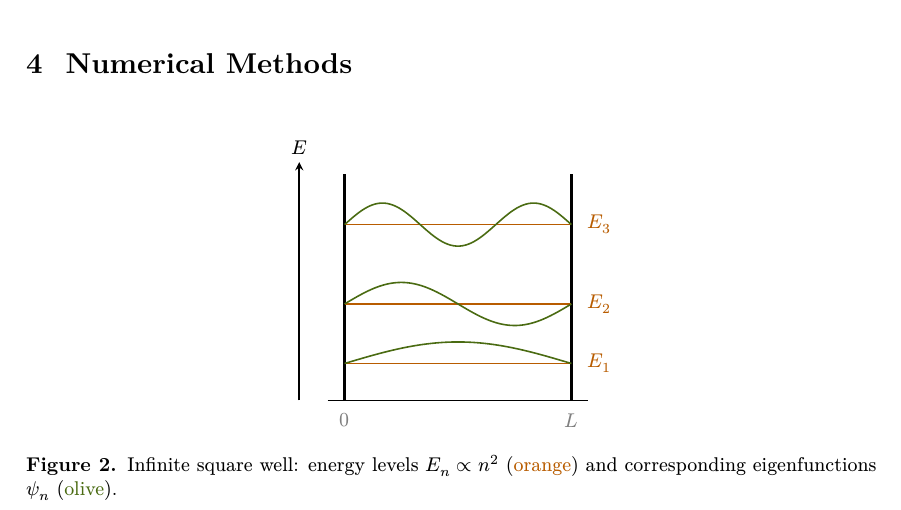
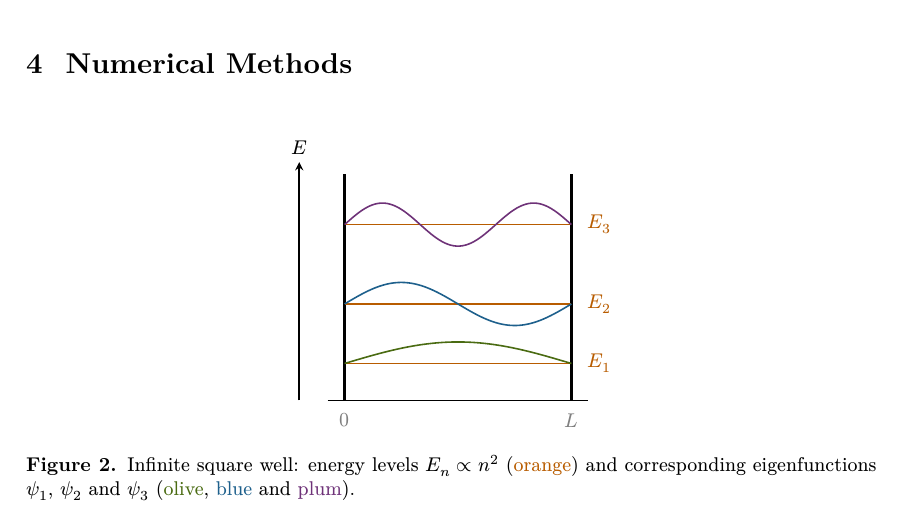
Before and after one commit to dagmortensj/lualatex-templates, a LaTeX paper (en/notes/main.tex): part of page 4 of 6, cut so that both start at the same text. Compiled offline with XeLaTeX.

Commit message:
Legg til darkblue og darkplum i figurpaletten
Fire figurfarger (darkorange, darkolive, darkblue, darkplum) i
notat, handout og prøve. Svart og grå er dokumentert som
strukturfarger i figurer. Brønnfiguren i notat/notes-main bruker
nå olive, blå og plomme for de tre egenfunksjonene, og
figurkommentarene i main nevner hele paletten. Versjon: notat
v1.13, handout v1.12, prøve v1.1.

```diff
--- a/en/notes/main.tex
+++ b/en/notes/main.tex
@@ -259,12 +260,13 @@ are collected in Table~\ref{tab:constants} for reference.
       \draw[darkorange,thick] (0,\y) -- (4,\y);
       \node[right,font=\small,darkorange] at (4.15,\y) {$E_{\n}$};
     }
-    % Wave functions (darkolive), one half-period per quantum number
+    % Wave functions (darkolive, darkblue, darkplum), one half-period
+    % per quantum number
     \draw[darkolive,thick,domain=0:4,samples=80]
       plot (\x, {0.65 + 0.38*sin(deg(\x*3.14159/4))});
-    \draw[darkolive,thick,domain=0:4,samples=80]
+    \draw[darkblue,thick,domain=0:4,samples=80]
       plot (\x, {1.70 + 0.38*sin(deg(2*\x*3.14159/4))});
-    \draw[darkolive,thick,domain=0:4,samples=80]
+    \draw[darkplum,thick,domain=0:4,samples=80]
       plot (\x, {3.10 + 0.38*sin(deg(3*\x*3.14159/4))});
     % x-axis labels (gray for secondary info)
     \node[below,font=\small,gray] at (0,-0.1) {$0$};
@@ -272,7 +274,9 @@ are collected in Table~\ref{tab:constants} for reference.
   \end{tikzpicture}
   \caption{Infinite square well: energy levels $E_n \propto n^2$
            (\textcolor{darkorange}{orange}) and corresponding
-           eigenfunctions $\psi_n$ (\textcolor{darkolive}{olive}).}
+           eigenfunctions $\psi_1$, $\psi_2$ and $\psi_3$
+           (\textcolor{darkolive}{olive}, \textcolor{darkblue}{blue}
+           and \textcolor{darkplum}{plum}).}
   \label{fig:well}
 \end{figure}
 
```
Also changed, not shown: en/handout/main.tex (+3 -3 lines), no/handout/main.tex (+2 -2 lines), no/notat/main.tex (+10 -7 lines), en/handout/main.pdf, en/notes/main.pdf, no/handout/main.pdf, no/notat/main.pdf, en/notes/main.tex (7 more changed lines).
